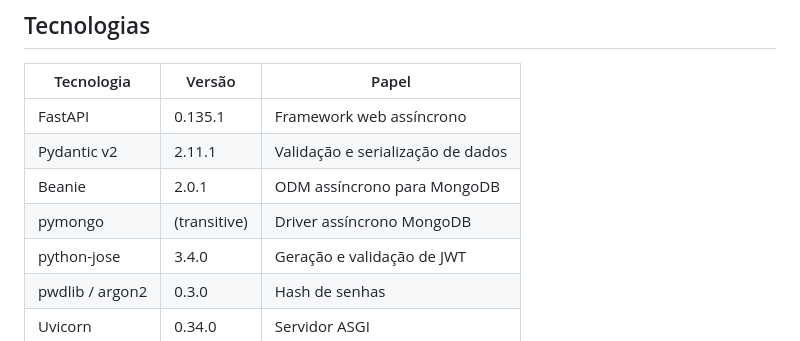
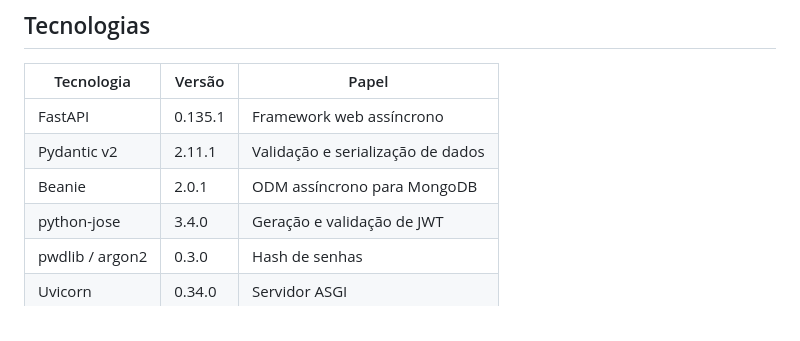
Before and after one commit to Romario17/api-tutorial, a Markdown page: README.md, the part around the change. Drawn GitHub-style.

Commit message:
fix: remove pymongo transitive-only row from README Tecnologias table
Co-authored-by: Romario17 <20348331+Romario17@users.noreply.github.com>

```diff
--- a/README.md
+++ b/README.md
@@ -272,7 +272,6 @@ sequenceDiagram
 | FastAPI | 0.135.1 | Framework web assíncrono |
 | Pydantic v2 | 2.11.1 | Validação e serialização de dados |
 | Beanie | 2.0.1 | ODM assíncrono para MongoDB |
-| pymongo | (transitive) | Driver assíncrono MongoDB |
 | python-jose | 3.4.0 | Geração e validação de JWT |
 | pwdlib / argon2 | 0.3.0 | Hash de senhas |
 | Uvicorn | 0.34.0 | Servidor ASGI |
```
